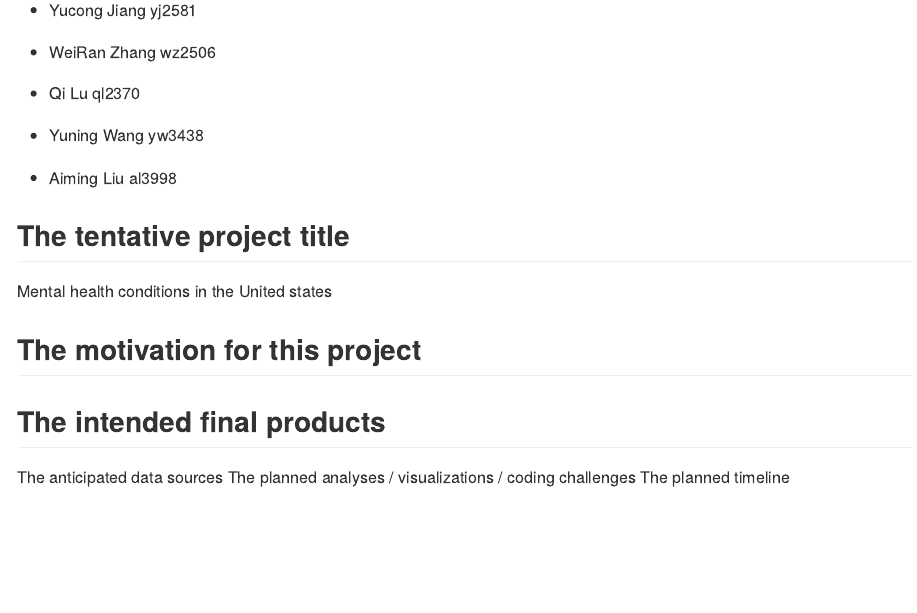
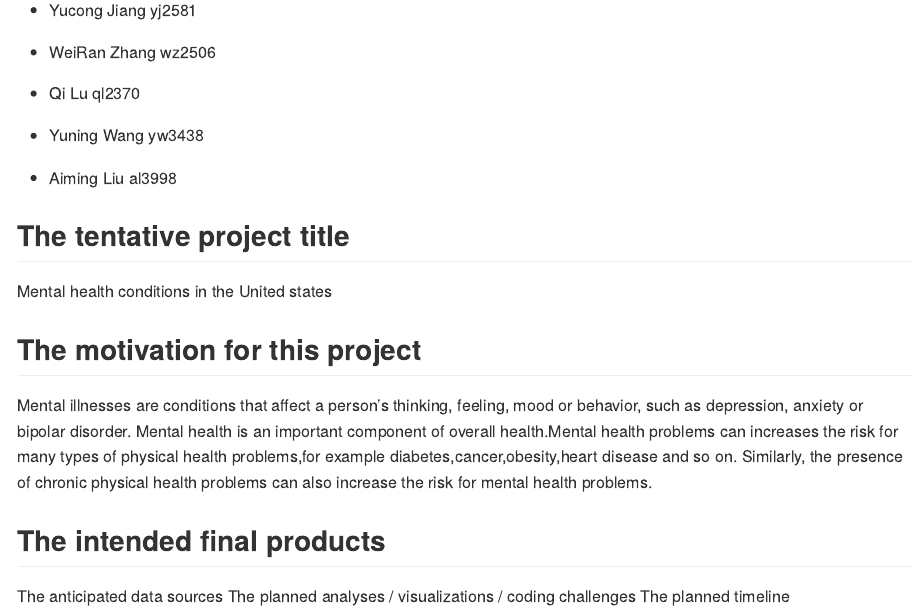
Before and after one commit to YucongJiang/p8105_final_project.github.io, an R Markdown document (Proposal_document.Rmd): the page in a window 1100 px wide, from 220 px down. The pictures show the output file Proposal_document.md that the author committed with the source, drawn offline in the style of GitHub.

Commit message:
the motivation for this project

```diff
--- a/Proposal_document.Rmd
+++ b/Proposal_document.Rmd
@@ -19,10 +19,13 @@ output: github_document
 * Aiming Liu al3998
 
 ## The tentative project title
+
  Mental health conditions in the United states
 
 ## The motivation for this project
 
+  Mental illnesses are conditions that affect a person’s thinking, feeling, mood or behavior, such as depression, anxiety or bipolar disorder.
+  Mental health is an important component of overall health.Mental health problems can increases the risk for many types of physical health problems,for example diabetes,cancer,obesity,heart disease and so on. Similarly, the presence of chronic physical health problems can also increase the risk for mental health problems.
 
 ## The intended final products
 The anticipated data sources
```
Also changed, not shown: Proposal_document.md.
